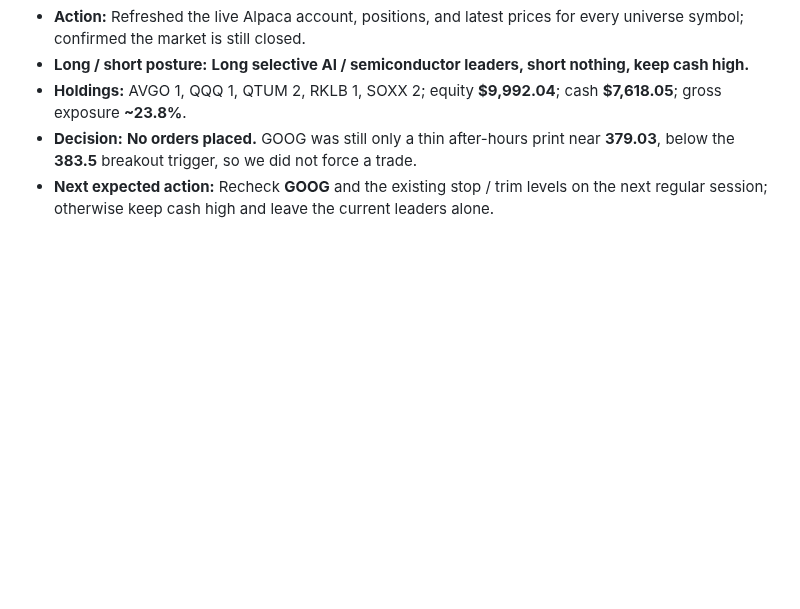
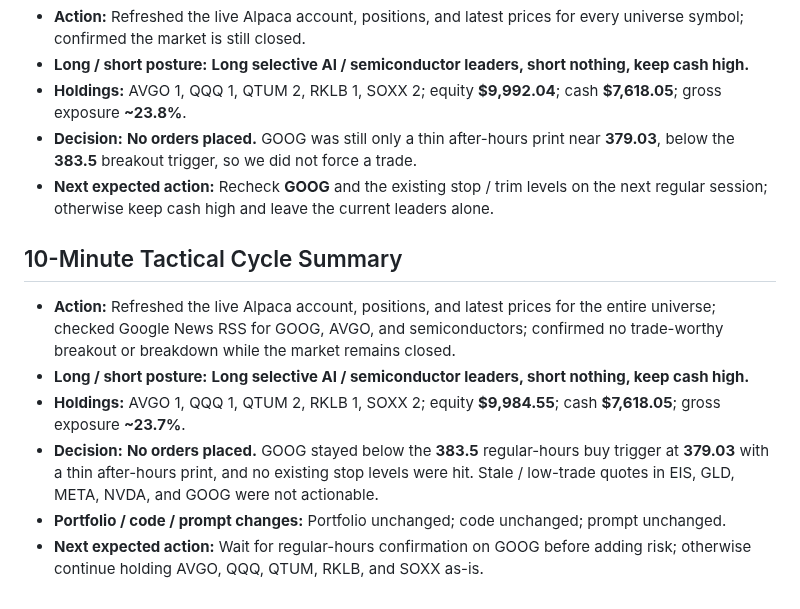
Before and after one commit to Zebra66/stock-trader, a Markdown page: memory/MEMORY.md, the part around the change. Drawn GitHub-style; blank space fills up the shorter version.

Commit message:
tactical: latest refresh

```diff
--- a/memory/MEMORY.md
+++ b/memory/MEMORY.md
@@ -125,3 +125,11 @@ The live account remains positioned correctly for that backdrop: **small exposur
 - **Holdings:** AVGO 1, QQQ 1, QTUM 2, RKLB 1, SOXX 2; equity **$9,992.04**; cash **$7,618.05**; gross exposure **~23.8%**.
 - **Decision:** **No orders placed.** GOOG was still only a thin after-hours print near **379.03**, below the **383.5** breakout trigger, so we did not force a trade.
 - **Next expected action:** Recheck **GOOG** and the existing stop / trim levels on the next regular session; otherwise keep cash high and leave the current leaders alone.
+
+## 10-Minute Tactical Cycle Summary
+- **Action:** Refreshed the live Alpaca account, positions, and latest prices for the entire universe; checked Google News RSS for GOOG, AVGO, and semiconductors; confirmed no trade-worthy breakout or breakdown while the market remains closed.
+- **Long / short posture:** **Long selective AI / semiconductor leaders, short nothing, keep cash high.**
+- **Holdings:** AVGO 1, QQQ 1, QTUM 2, RKLB 1, SOXX 2; equity **$9,984.55**; cash **$7,618.05**; gross exposure **~23.7%**.
+- **Decision:** **No orders placed.** GOOG stayed below the **383.5** regular-hours buy trigger at **379.03** with a thin after-hours print, and no existing stop levels were hit. Stale / low-trade quotes in EIS, GLD, META, NVDA, and GOOG were not actionable.
+- **Portfolio / code / prompt changes:** Portfolio unchanged; code unchanged; prompt unchanged.
+- **Next expected action:** Wait for regular-hours confirmation on GOOG before adding risk; otherwise continue holding AVGO, QQQ, QTUM, RKLB, and SOXX as-is.
```
Also changed, not shown: memory/todo.md (+8 -0 lines).
